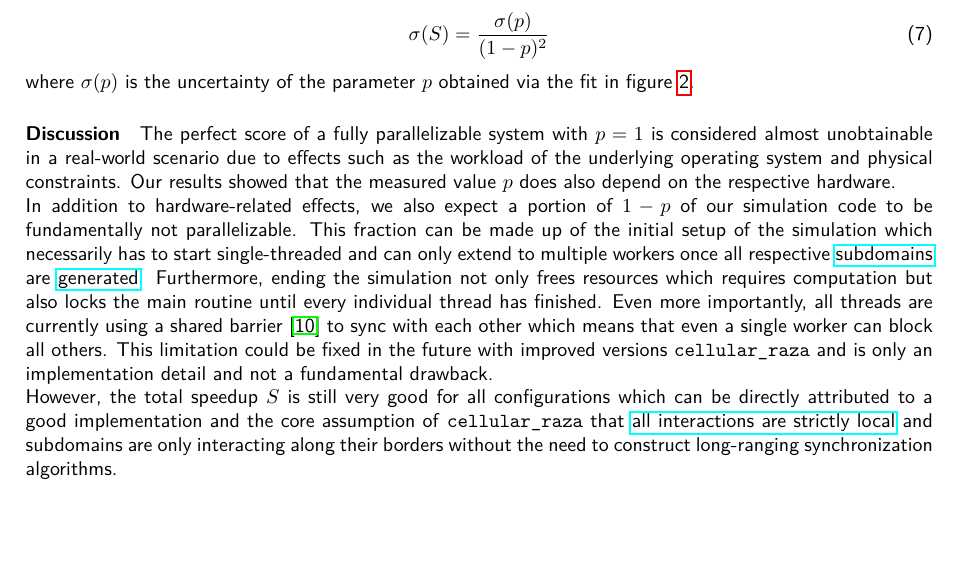
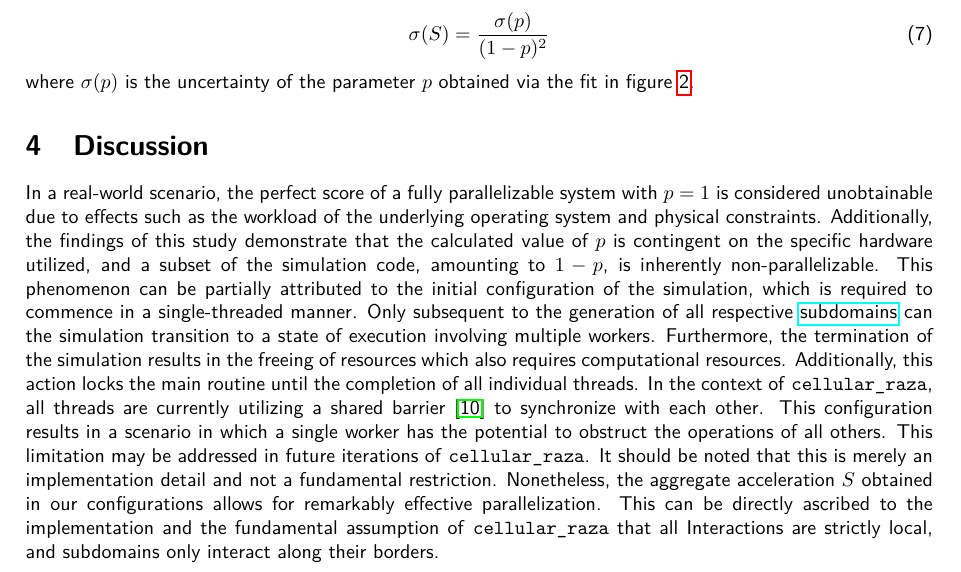
Before and after one commit to jonaspleyer/2023-bwHPC-Symposium-poster-cellular_raza, a LaTeX paper (Pub_bwHPC_Symposium_2023.Jonas-Pleyer-Version-01.tex): part of page 5 of 6, cut so that both start at the same text. Compiled offline with pdfLaTeX.

Commit message:
include changes from christian for discussion

```diff
--- a/Pub_bwHPC_Symposium_2023.Jonas-Pleyer-Version-01.tex
+++ b/Pub_bwHPC_Symposium_2023.Jonas-Pleyer-Version-01.tex
@@ -351,31 +351,57 @@ Their uncertainty $\sigma(S)$ can be calculated via the standard gaussian propag
 where $\sigma(p)$ is the uncertainty of the parameter $p$ obtained via the fit in
 figure~\ref{fig:amdahls-law-fit}.
 
-\paragraph{Discussion}
-The perfect score of a fully parallelizable system with $p=1$ is considered almost unobtainable
-in a real-world scenario due to effects such as the workload of the underlying operating system
-and physical constraints.
-Our results showed that the measured value $p$ does also depend on the respective hardware.
+\section{Discussion}
+In a real-world scenario, the perfect score of a fully parallelizable system with $p=1$ is
+considered unobtainable due to effects such as the workload of the underlying operating system and
+physical constraints.
+Additionally, the findings of this study demonstrate that the calculated value of $p$ is contingent
+on the specific hardware utilized, and a subset of the simulation code, amounting to $1-p$, is
+inherently non-parallelizable.
+This phenomenon can be partially attributed to the initial configuration of the simulation, which is
+required to commence in a single-threaded manner.
+Only subsequent to the generation of all respective
+\href{https://cellular-raza.com/docs/cellular_raza_core/backend/chili/struct.SubDomainBox.html}
+{subdomains} can the simulation transition to a state of execution involving multiple workers.
+Furthermore, the termination of the simulation results in the freeing of resources which also
+requires computational resources.
+Additionally, this action locks the main routine until the completion of all individual threads.
+In the context of \texttt{cellular\_raza}, all threads are currently utilizing a shared
+barrier~\cite{GjengsetHurdles2018} to synchronize with each other.
+This configuration results in a scenario in which a single worker has the potential to obstruct the
+operations of all others.
+This limitation may be addressed in future iterations of \texttt{cellular\_raza}.
+It should be noted that this is merely an implementation detail and not a fundamental restriction.
+Nonetheless, the aggregate acceleration $S$ obtained in our configurations allows for remarkably
+effective parallelization.
+This can be directly ascribed to the implementation and the fundamental assumption of
+\texttt{cellular\_raza} that all Interactions are strictly local, and subdomains only interact along
+their borders.
 
-In addition to hardware-related effects, we also expect a portion of $1-p$ of our simulation code
-to be fundamentally not parallelizable.
-This fraction can be made up of the initial setup of the simulation which necessarily has to start
-single-threaded and can only extend to multiple workers once all respective
-\href{https://cellular-raza.com/docs/cellular_raza_core/backend/chili/struct.SubDomainBox.html}
-{subdomains} are
-\href{https://cellular-raza.com/docs/cellular_raza_concepts/trait.Domain.html}{generated}.
-Furthermore, ending the simulation not only frees resources which requires computation but also
-locks the main routine until every individual thread has finished.
-Even more importantly, all threads are currently using a shared barrier~\cite{GjengsetHurdles2018}
-to sync with each other which means that even a single worker can block all others.
-This limitation could be fixed in the future with improved versions \texttt{cellular\_raza} and is
-only an implementation detail and not a fundamental drawback.
-
-However, the total speedup $S$ is still very good for all configurations which can be directly
-attributed to a good implementation and the core assumption of \texttt{cellular\_raza} that
-\href{https://cellular-raza.com/guides/introduction/#local-rules}
-{all interactions are strictly local} and subdomains are only interacting along their borders
-without the need to construct long-ranging synchronization algorithms.
+% The perfect score of a fully parallelizable system with $p=1$ is considered almost unobtainable
+% in a real-world scenario due to effects such as the workload of the underlying operating system
+% and physical constraints.
+% Our results showed that the measured value $p$ does also depend on the respective hardware.
+%
+% In addition to hardware-related effects, we also expect a portion of $1-p$ of our simulation code
+% to be fundamentally not parallelizable.
+% This fraction can be made up of the initial setup of the simulation which necessarily has to start
+% single-threaded and can only extend to multiple workers once all respective
+% \href{https://cellular-raza.com/docs/cellular_raza_core/backend/chili/struct.SubDomainBox.html}
+% {subdomains} are
+% \href{https://cellular-raza.com/docs/cellular_raza_concepts/trait.Domain.html}{generated}.
+% Furthermore, ending the simulation not only frees resources which requires computation but also
+% locks the main routine until every individual thread has finished.
+% Even more importantly, all threads are currently using a shared barrier~\cite{GjengsetHurdles2018}
+% to sync with each other which means that even a single worker can block all others.
+% This limitation could be fixed in the future with improved versions \texttt{cellular\_raza} and is
+% only an implementation detail and not a fundamental drawback.
+%
+% However, the total speedup $S$ is still very good for all configurations which can be directly
+% attributed to a good implementation and the core assumption of \texttt{cellular\_raza} that
+% \href{https://cellular-raza.com/guides/introduction/#local-rules}
+% {all interactions are strictly local} and subdomains are only interacting along their borders
+% without the need to construct long-ranging synchronization algorithms.
 
 % ##################################################################################################
 \section{Conclusions}\label{conclusions}
```
